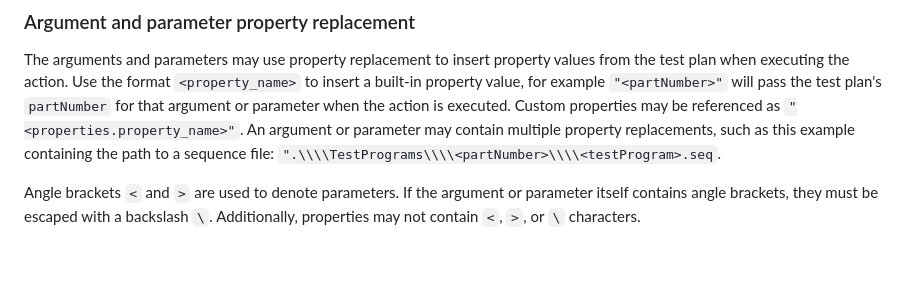
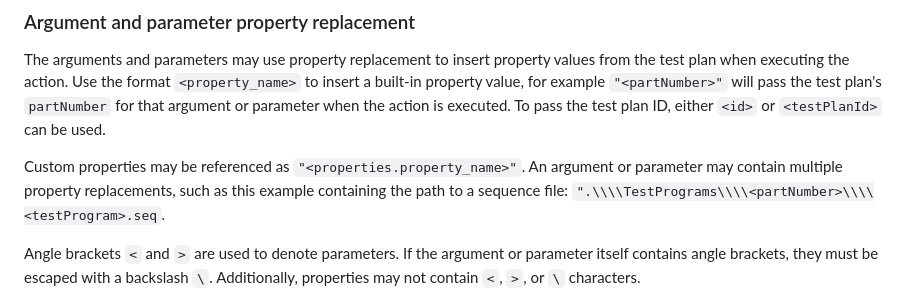
Before and after one commit to ni/systemlink-enterprise-examples, a Markdown page: Test Plan Operations Examples/README.md, the part around the change. Rendered like a GitHub page; blank space fills up the shorter version.

Commit message:
Note ID alias

```diff
--- a/Test Plan Operations Examples/README.md
+++ b/Test Plan Operations Examples/README.md
@@ -123,10 +123,13 @@ The arguments and parameters may use property replacement to insert property
 values from the test plan when executing the action. Use the format
 `<property_name>` to insert a built-in property value, for example
 `"<partNumber>"` will pass the test plan's `partNumber` for that argument or
-parameter when the action is executed. Custom properties may be referenced as
-`"<properties.property_name>"`. An argument or parameter may contain multiple
-property replacements, such as this example containing the path to a sequence
-file: `".\\\\TestPrograms\\\\<partNumber>\\\\<testProgram>.seq`.
+parameter when the action is executed. To pass the test plan ID, either `<id>`
+or `<testPlanId>` can be used.
+
+Custom properties may be referenced as `"<properties.property_name>"`. An
+argument or parameter may contain multiple property replacements, such as this
+example containing the path to a sequence file:
+`".\\\\TestPrograms\\\\<partNumber>\\\\<testProgram>.seq`.
 
 Angle brackets `<` and `>` are used to denote parameters. If the argument or
 parameter itself contains angle brackets, they must be escaped with a backslash
```
